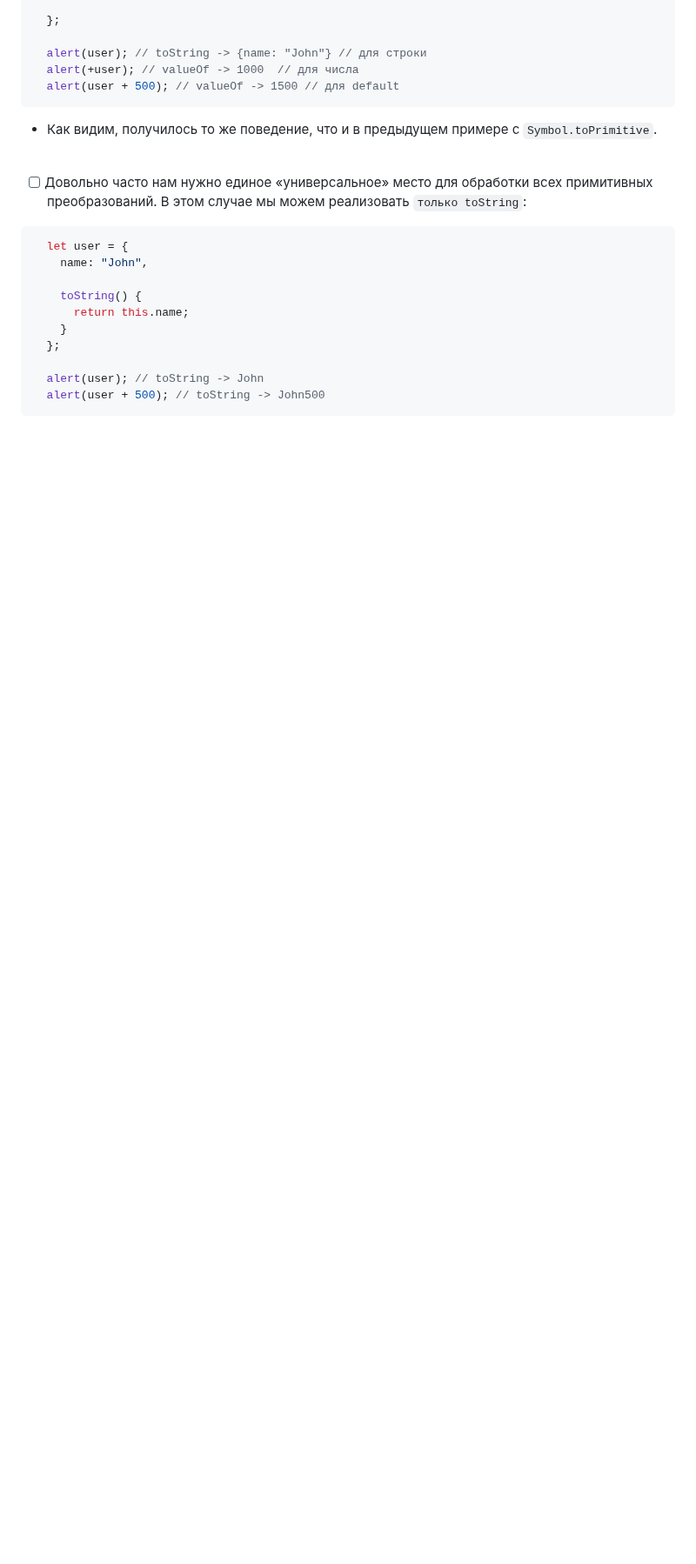
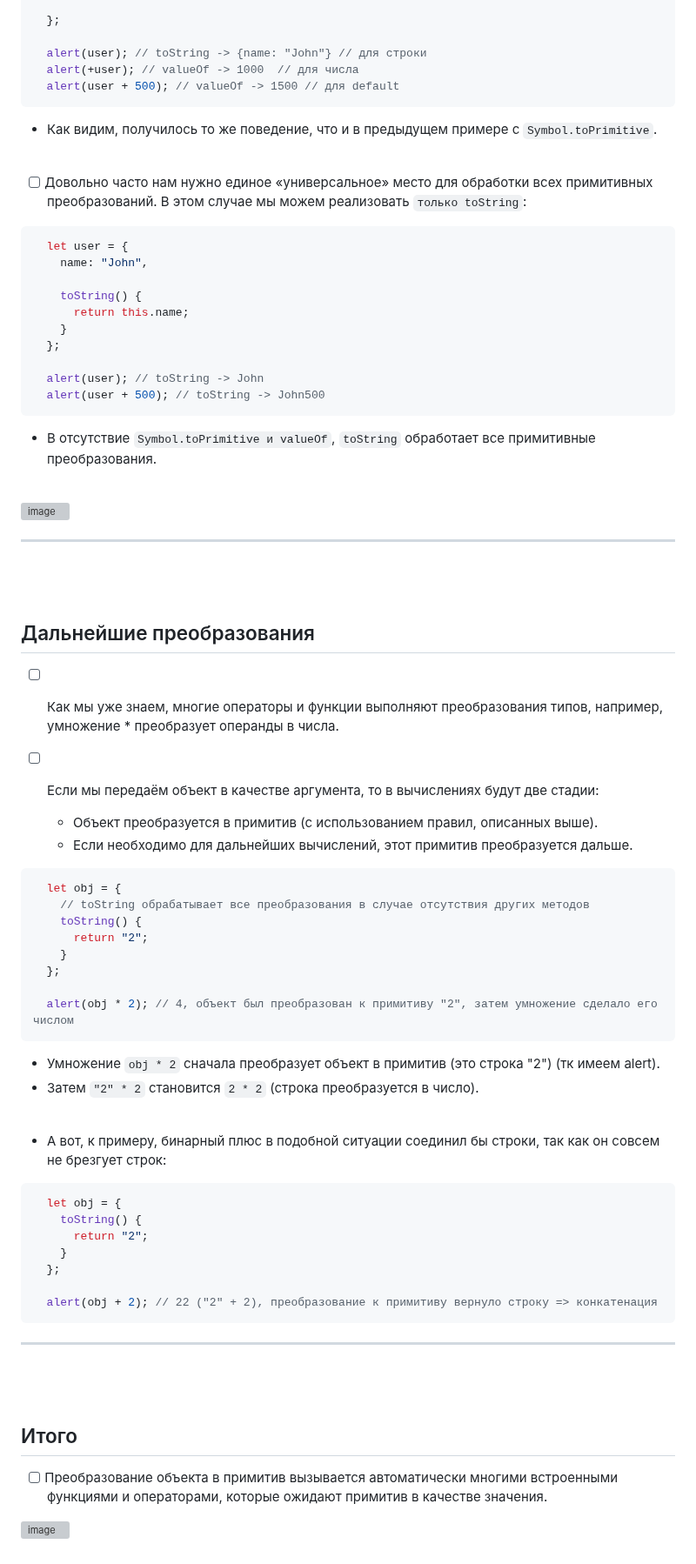
Before and after one commit to acidshotgun/learn-js-vanilla, a Markdown page: LearnJS_4/4.8 Преобразование объектов в примитивы/README.md, the part around the change. Shown at 87% size. Rendered like a GitHub page; blank space fills up the shorter version; grey boxes are pictures that could not be loaded.

````diff
--- a/LearnJS_4/4.8 Преобразование объектов в примитивы/README.md
+++ b/LearnJS_4/4.8 Преобразование объектов в примитивы/README.md
@@ -155,3 +155,60 @@
   alert(user); // toString -> John
   alert(user + 500); // toString -> John500
 ```
+
+  + В отсутствие `Symbol.toPrimitive и valueOf`, `toString` обработает все примитивные преобразования.
+
+<br>
+
+![image](https://github.com/acidshotgun/learn-js-vanilla/assets/117285472/7a7cd071-c60a-4a1f-963c-0e573fb9236c)
+
+<hr>
+<br>
+<br>
+
+<h2>Дальнейшие преобразования</h2>
+
+- [ ] Как мы уже знаем, многие операторы и функции выполняют преобразования типов, например, умножение * преобразует операнды в числа.
+
+- [ ] Если мы передаём объект в качестве аргумента, то в вычислениях будут две стадии:
+
+  + Объект преобразуется в примитив (с использованием правил, описанных выше).
+  + Если необходимо для дальнейших вычислений, этот примитив преобразуется дальше.
+
+```javascript
+  let obj = {
+    // toString обрабатывает все преобразования в случае отсутствия других методов
+    toString() {
+      return "2";
+    }
+  };
+
+  alert(obj * 2); // 4, объект был преобразован к примитиву "2", затем умножение сделало его числом
+```
+
+  + Умножение `obj * 2` сначала преобразует объект в примитив (это строка "2") (тк имеем alert).
+  + Затем `"2" * 2` становится `2 * 2` (строка преобразуется в число).
+
+<br>
+
++ А вот, к примеру, бинарный плюс в подобной ситуации соединил бы строки, так как он совсем не брезгует строк:
+
+```javascript
+  let obj = {
+    toString() {
+      return "2";
+    }
+  };
+
+  alert(obj + 2); // 22 ("2" + 2), преобразование к примитиву вернуло строку => конкатенация
+```
+
+<hr>
+<br>
+<br>
+
+<h2>Итого</h2>
+
+- [ ] Преобразование объекта в примитив вызывается автоматически многими встроенными функциями и операторами, которые ожидают примитив в качестве значения.
+
+![image](https://github.com/acidshotgun/learn-js-vanilla/assets/117285472/8c1cd5bc-794d-444a-8ec5-adb3123fbf4a)
````
